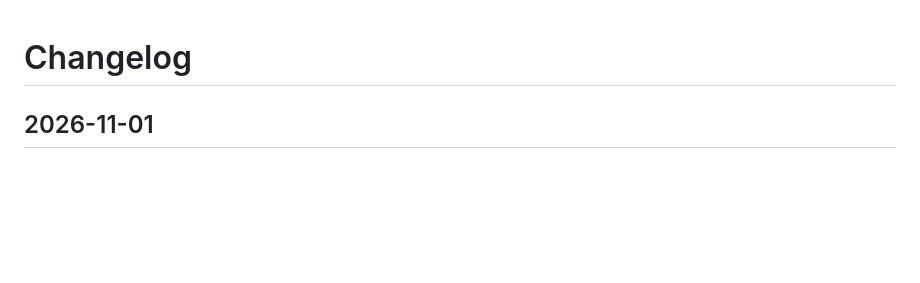
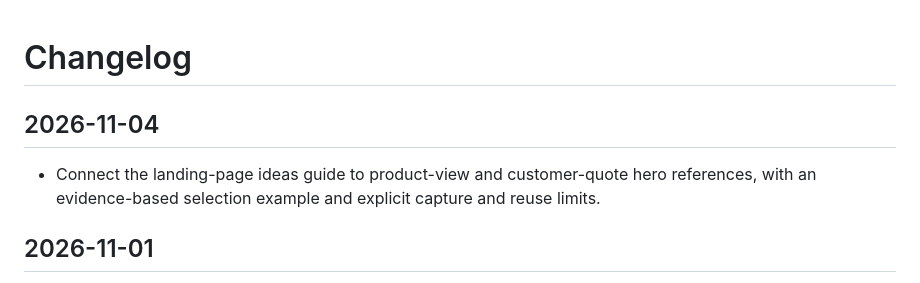
Before and after one commit to LVTD-LLC/tastefulkit, a Markdown page: CHANGELOG.md, the part around the change. GitHub-like rendering; blank space fills up the shorter version.

Commit message:
Connect landing-page ideas to evidence-led hero references (#79)

```diff
--- a/CHANGELOG.md
+++ b/CHANGELOG.md
@@ -1,4 +1,8 @@
 # Changelog
+
+## 2026-11-04
+
+- Connect the landing-page ideas guide to product-view and customer-quote hero references, with an evidence-based selection example and explicit capture and reuse limits.
 
 ## 2026-11-01
 
```
Also changed, not shown: 1 other file.
